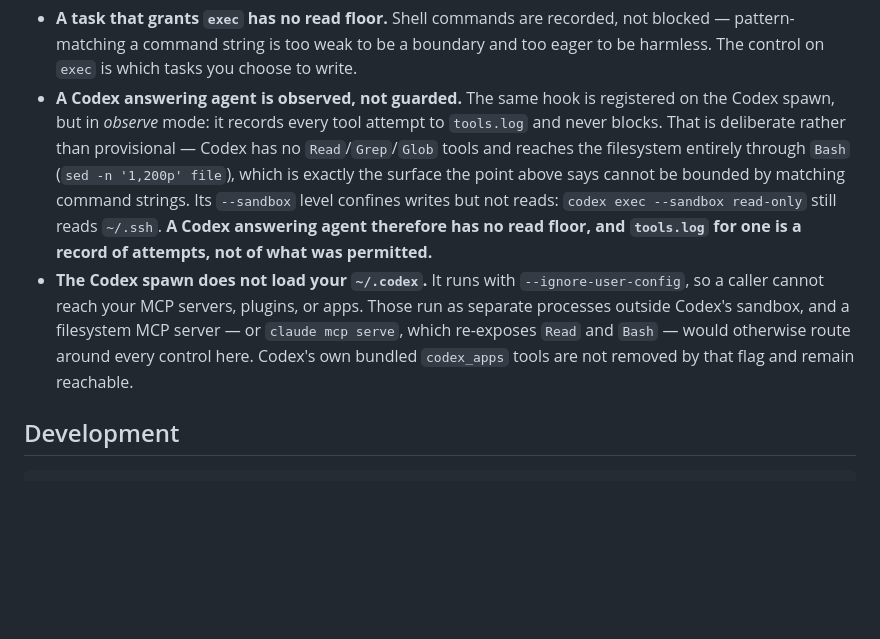
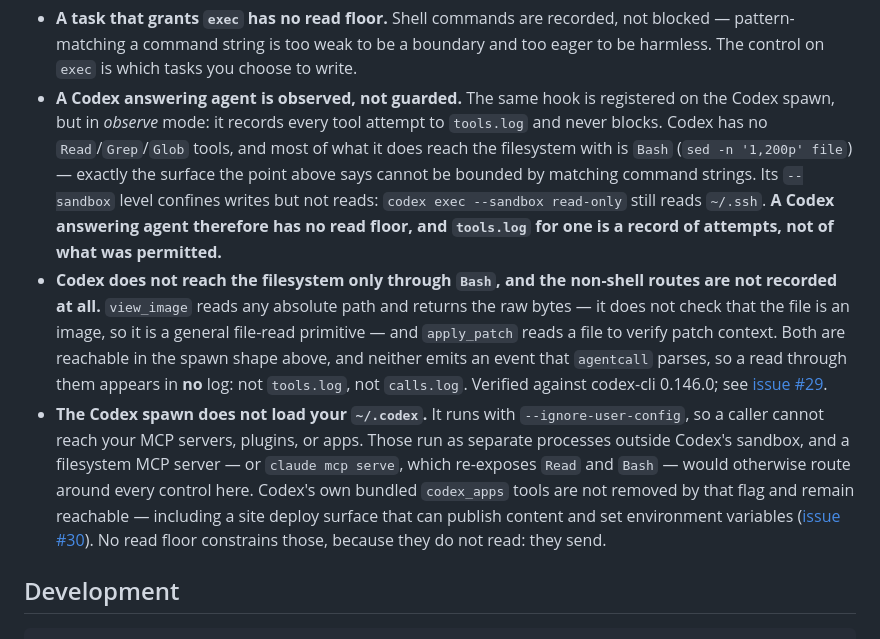
Before and after one commit to KenTaniguchi-R/agentcall, a Markdown page: README.md, the part around the change. Rendered like a GitHub page; blank space fills up the shorter version.

```diff
--- a/README.md
+++ b/README.md
@@ -266,19 +266,29 @@ Two limits, stated plainly:
   eager to be harmless. The control on `exec` is which tasks you choose to write.
 - **A Codex answering agent is observed, not guarded.** The same hook is registered on
   the Codex spawn, but in *observe* mode: it records every tool attempt to
-  `tools.log` and never blocks. That is deliberate rather than provisional — Codex has
-  no `Read`/`Grep`/`Glob` tools and reaches the filesystem entirely through `Bash`
-  (`sed -n '1,200p' file`), which is exactly the surface the point above says cannot be
-  bounded by matching command strings. Its `--sandbox` level confines writes but not
-  reads: `codex exec --sandbox read-only` still reads `~/.ssh`. **A Codex answering
-  agent therefore has no read floor, and `tools.log` for one is a record of attempts,
-  not of what was permitted.**
+  `tools.log` and never blocks. Codex has no `Read`/`Grep`/`Glob` tools, and most of
+  what it does reach the filesystem with is `Bash` (`sed -n '1,200p' file`) — exactly
+  the surface the point above says cannot be bounded by matching command strings. Its
+  `--sandbox` level confines writes but not reads: `codex exec --sandbox read-only`
+  still reads `~/.ssh`. **A Codex answering agent therefore has no read floor, and
+  `tools.log` for one is a record of attempts, not of what was permitted.**
+- **Codex does not reach the filesystem only through `Bash`, and the non-shell routes
+  are not recorded at all.** `view_image` reads any absolute path and returns the raw
+  bytes — it does not check that the file is an image, so it is a general file-read
+  primitive — and `apply_patch` reads a file to verify patch context. Both are
+  reachable in the spawn shape above, and neither emits an event that `agentcall`
+  parses, so a read through them appears in **no** log: not `tools.log`, not
+  `calls.log`. Verified against codex-cli 0.146.0; see
+  [issue #29](https://github.com/KenTaniguchi-R/agentcall/issues/29).
 - **The Codex spawn does not load your `~/.codex`.** It runs with
   `--ignore-user-config`, so a caller cannot reach your MCP servers, plugins, or apps.
   Those run as separate processes outside Codex's sandbox, and a filesystem MCP server
   — or `claude mcp serve`, which re-exposes `Read` and `Bash` — would otherwise route
   around every control here. Codex's own bundled `codex_apps` tools are not removed by
-  that flag and remain reachable.
+  that flag and remain reachable — including a site deploy surface that can publish
+  content and set environment variables
+  ([issue #30](https://github.com/KenTaniguchi-R/agentcall/issues/30)). No read floor
+  constrains those, because they do not read: they send.
 
 ## Development
 
```
Also changed, not shown: CHANGELOG.md (+20 -0 lines).
